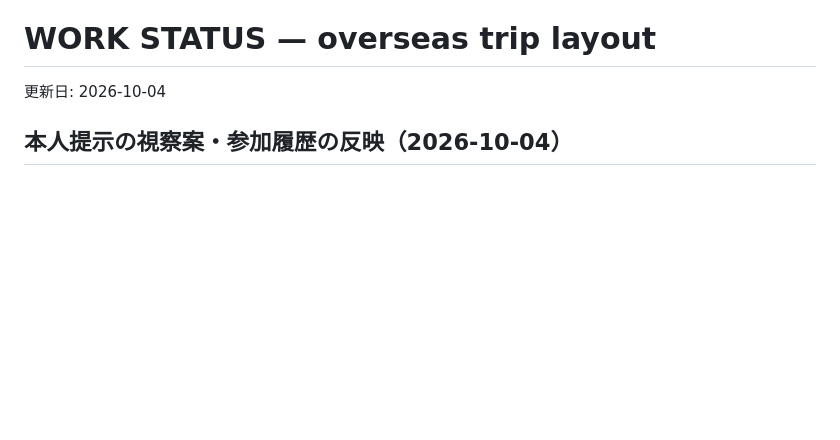
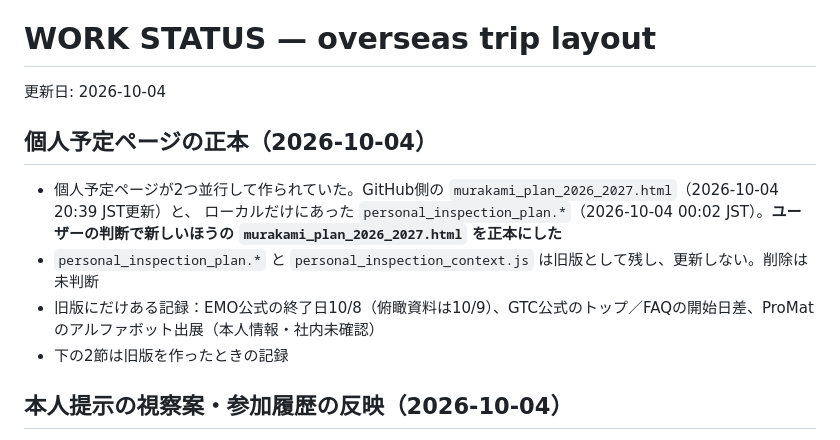
Before and after one commit to tkshmrkm/event-pages, a Markdown page: WORK_STATUS.md, the part around the change. GitHub-like rendering; blank space fills up the shorter version.

```diff
--- a/WORK_STATUS.md
+++ b/WORK_STATUS.md
@@ -1,6 +1,14 @@
 # WORK STATUS — overseas trip layout
 
 更新日: 2026-10-04
+
+## 個人予定ページの正本（2026-10-04）
+
+- 個人予定ページが2つ並行して作られていた。GitHub側の `murakami_plan_2026_2027.html`（2026-10-04 20:39 JST更新）と、
+  ローカルだけにあった `personal_inspection_plan.*`（2026-10-04 00:02 JST）。**ユーザーの判断で新しいほうの `murakami_plan_2026_2027.html` を正本にした**
+- `personal_inspection_plan.*` と `personal_inspection_context.js` は旧版として残し、更新しない。削除は未判断
+- 旧版にだけある記録：EMO公式の終了日10/8（俯瞰資料は10/9）、GTC公式のトップ／FAQの開始日差、ProMatのアルファボット出展（本人情報・社内未確認）
+- 下の2節は旧版を作ったときの記録
 
 ## 本人提示の視察案・参加履歴の反映（2026-10-04）
 
```
Also changed, not shown: README.md (+3 -2 lines).
